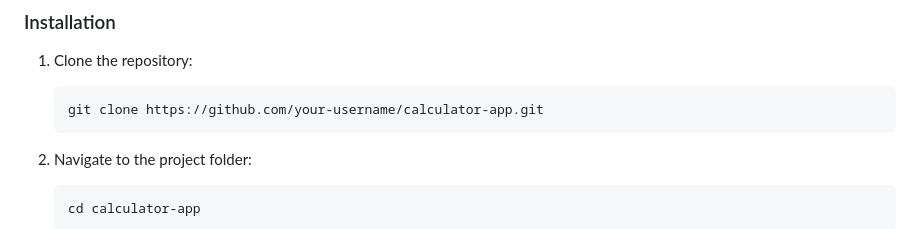
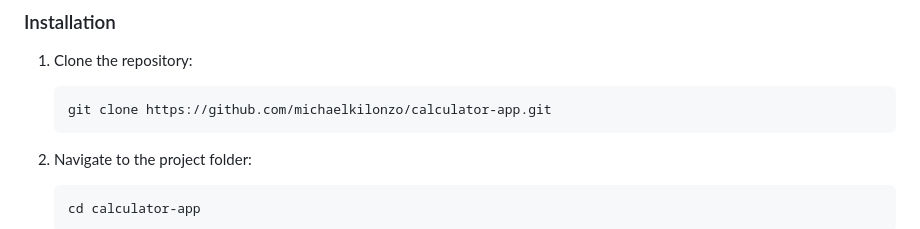
Before and after one commit to michaelkilonzo/basic-calculator, a Markdown page: README.md, the part around the change. GitHub-like rendering.

````diff
--- a/README.md
+++ b/README.md
@@ -28,7 +28,7 @@ To run the app locally, you need:
 
 1. Clone the repository:
    ```bash
-   git clone https://github.com/your-username/calculator-app.git
+   git clone https://github.com/michaelkilonzo/calculator-app.git
    ```
 
 2. Navigate to the project folder:
````
